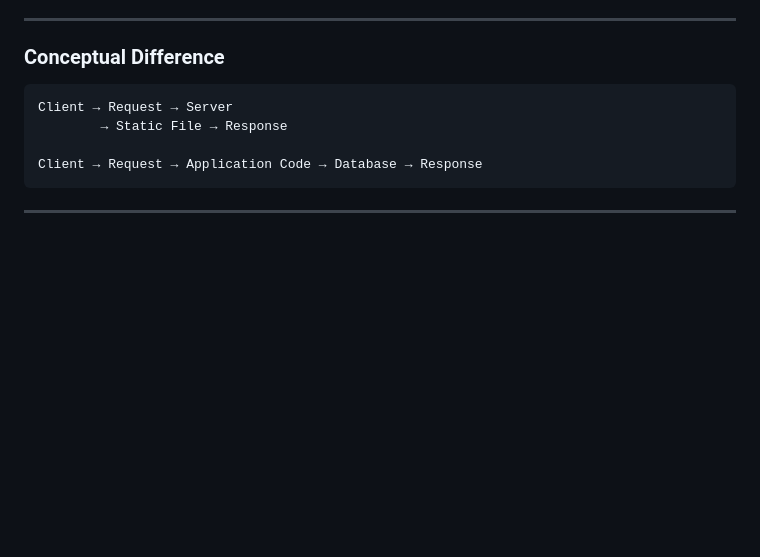
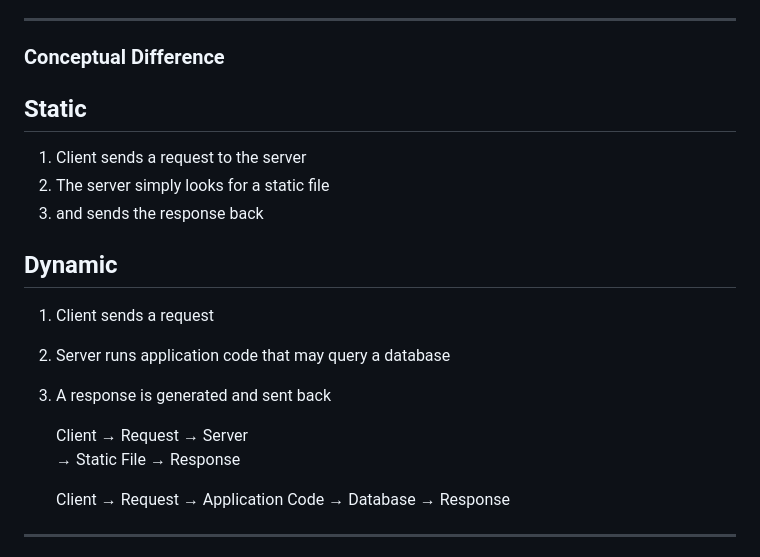
Before and after one commit to beyond2013/WebTechnologies, a Markdown page: markdown/lecture3.md, the part around the change. Drawn GitHub-style; blank space fills up the shorter version.

Commit message:
add  description to conceptual difference

```diff
--- a/markdown/lecture3.md
+++ b/markdown/lecture3.md
@@ -89,6 +89,15 @@ Dynamic content is *generated in real-time* and can change based on user input,
 ---
 
 ### Conceptual Difference
+## Static
+ 1. Client sends a request to the server
+ 2. The server simply looks for a static file
+ 3. and sends the response back
+
+## Dynamic
+ 1. Client sends a request
+ 2. Server runs application code that may query a database
+ 3. A response is generated and sent back
 
     Client → Request → Server
             → Static File → Response
```
